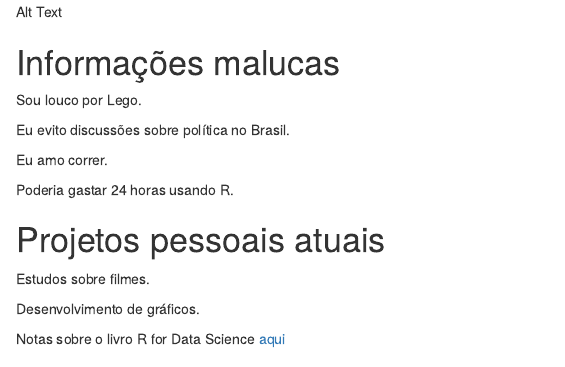
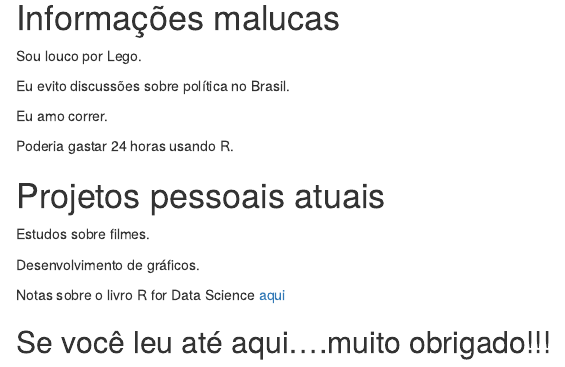
Before and after one commit to marcelo-ventura/aboutme, an R Markdown document (mypage-ptbr.Rmd): the page in a window 1100 px wide, from 530 px down before the commit and from 550 px down after it, so that both start at the same text. Rendered offline with R 4.5, knitr and Pandoc, with nearby package versions; drawn as R Markdown's standard HTML page in place of the format the file asks for.

Commit message:
Minhas informações pessoais

```diff
--- a/mypage-ptbr.Rmd
+++ b/mypage-ptbr.Rmd
@@ -45,4 +45,8 @@ Estudos sobre filmes.
 
 Desenvolvimento de gráficos.
 
-Notas sobre o livro R for Data Science [aqui]()
+Notas sobre o livro R for Data Science [aqui](https://marcelo-ventura.github.io/notesonrfds/mynotes.html)
+
+## Se você leu até aqui....muito obrigado!!!
+
+![](https://media.giphy.com/media/OtbZhLpNLxDoc/giphy.gif)
```
Also changed, not shown: mypage-ptbr.Rmd (2 more changed lines), 1 other file.
